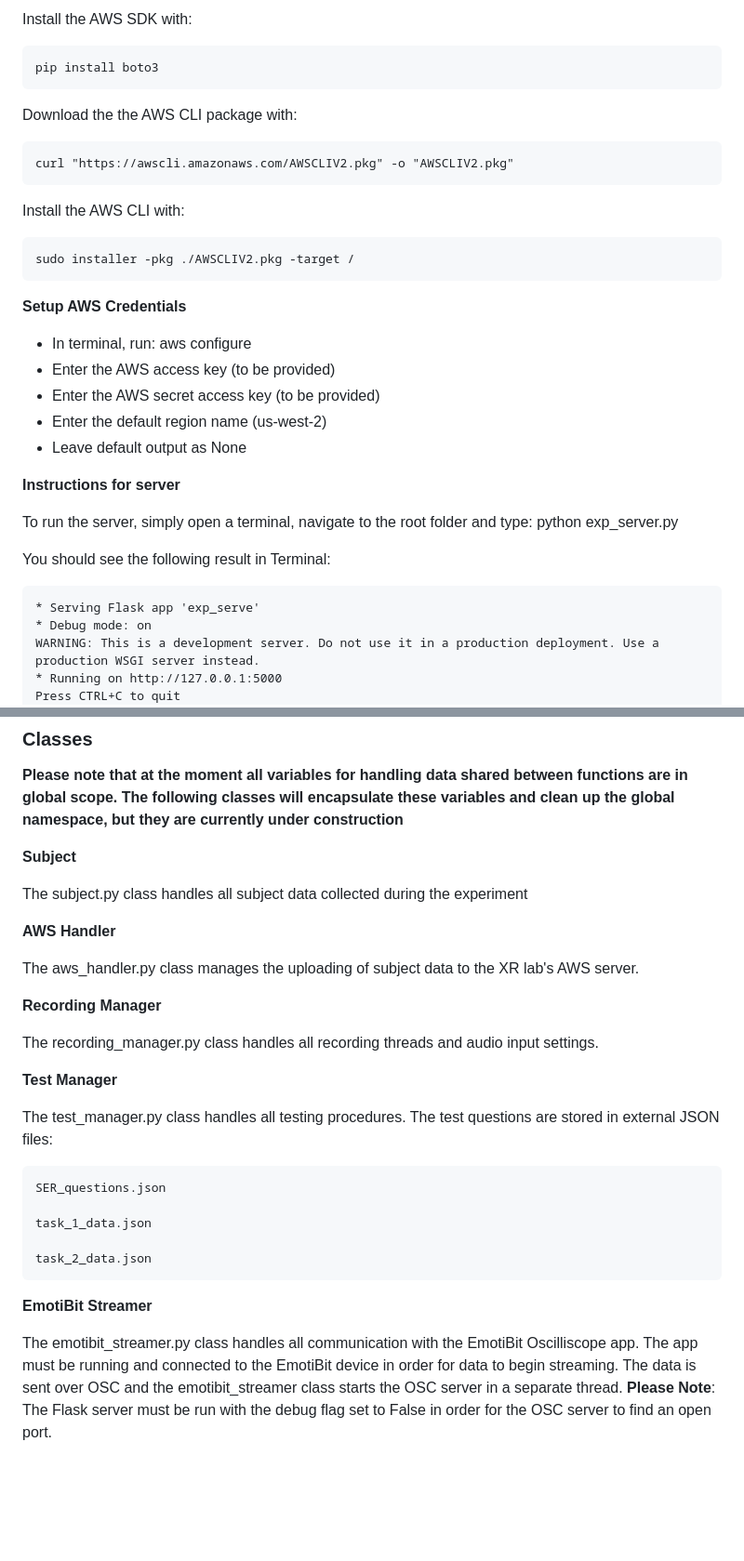
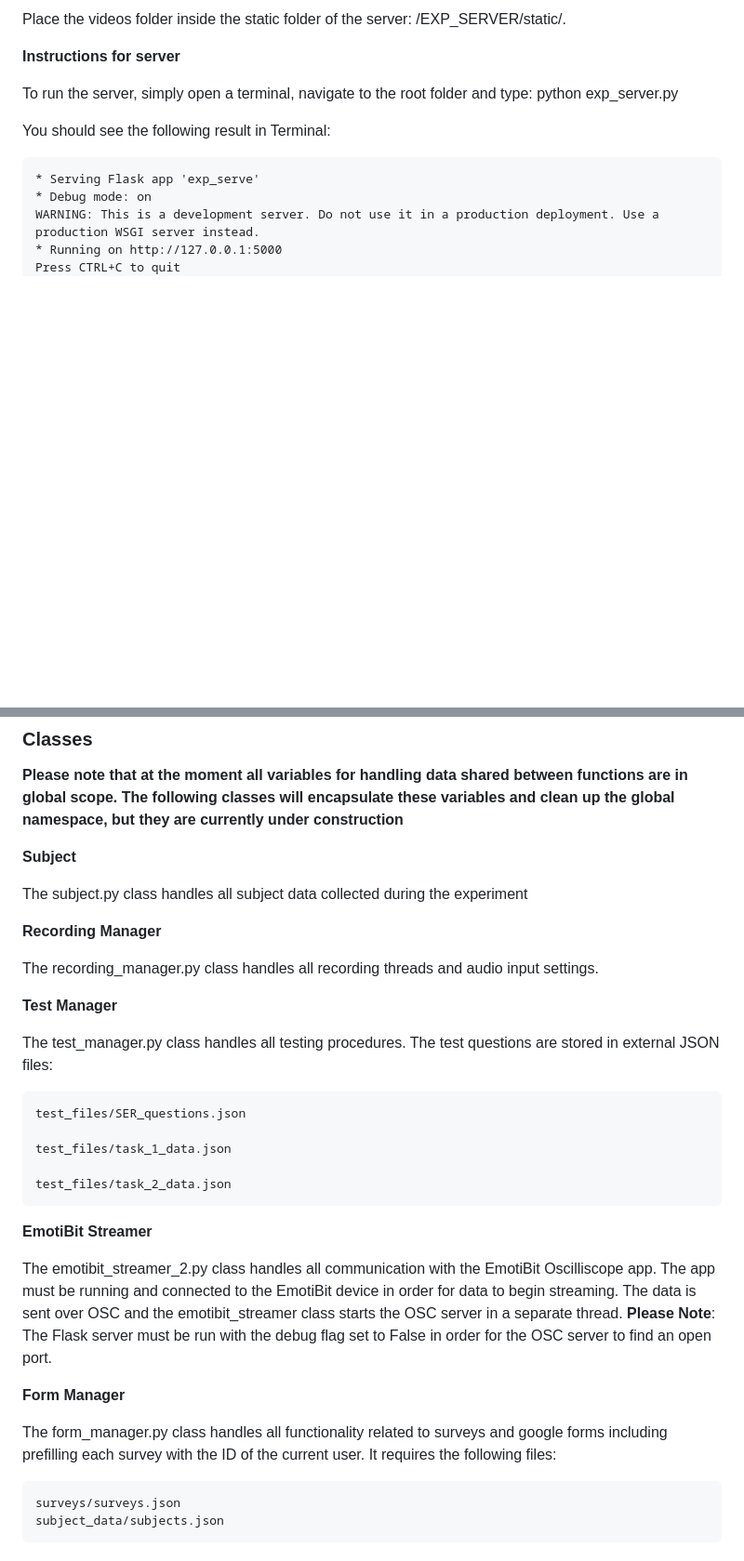
Before and after one commit to brn-cntrl/pilot_server, a Markdown page: README.md, 2 parts joined by grey strips. Shown: that part at 93% size. GitHub-like rendering; blank space fills up the shorter version.

```diff
--- a/README.md
+++ b/README.md
@@ -54,22 +30,4 @@ Install pyaudio with:
-Install the AWS SDK with:
-
-    pip install boto3
-
-Download the the AWS CLI package with:
-
-    curl "https://awscli.amazonaws.com/AWSCLIV2.pkg" -o "AWSCLIV2.pkg"
-
-Install the AWS CLI with:
-
-    sudo installer -pkg ./AWSCLIV2.pkg -target /
-
-**Setup AWS Credentials**
-
-* In terminal, run: aws configure
-* Enter the AWS access key (to be provided)
-* Enter the AWS secret access key (to be provided)
-* Enter the default region name (us-west-2)
-* Leave default output as None
+Place the videos folder inside the static folder of the server: /EXP_SERVER/static/.
 
 **Instructions for server**
 
@@ -100,10 +58,6 @@ You should see the following result in Terminal:
 
 The subject.py class handles all subject data collected during the experiment
 
-**AWS Handler**
-
-The aws_handler.py class manages the uploading of subject data to the XR lab's AWS server.
-
 **Recording Manager**
 
 The recording_manager.py class handles all recording threads and audio input settings.
@@ -112,12 +66,19 @@ The recording_manager.py class handles all recording threads and audio input set
 
 The test_manager.py class handles all testing procedures. The test questions are stored in external JSON files:
 
-    SER_questions.json
+    test_files/SER_questions.json
 
-    task_1_data.json
+    test_files/task_1_data.json
 
-    task_2_data.json
+    test_files/task_2_data.json
 
 **EmotiBit Streamer**
 
-The emotibit_streamer.py class handles all communication with the EmotiBit Oscilliscope app. The app must be running and connected to the EmotiBit device in order for data to begin streaming. The data is sent over OSC and the emotibit_streamer class starts the OSC server in a separate thread. **Please Note**: The Flask server must be run with the debug flag set to False in order for the OSC server to find an open port.
+The emotibit_streamer_2.py class handles all communication with the EmotiBit Oscilliscope app. The app must be running and connected to the EmotiBit device in order for data to begin streaming. The data is sent over OSC and the emotibit_streamer class starts the OSC server in a separate thread. **Please Note**: The Flask server must be run with the debug flag set to False in order for the OSC server to find an open port.
+
+**Form Manager**
+
+The form_manager.py class handles all functionality related to surveys and google forms including prefilling each survey with the ID of the current user. It requires the following files:
+
+    surveys/surveys.json
+    subject_data/subjects.json
```
Also changed, not shown: other parts of README.md (+10 -34 lines).
